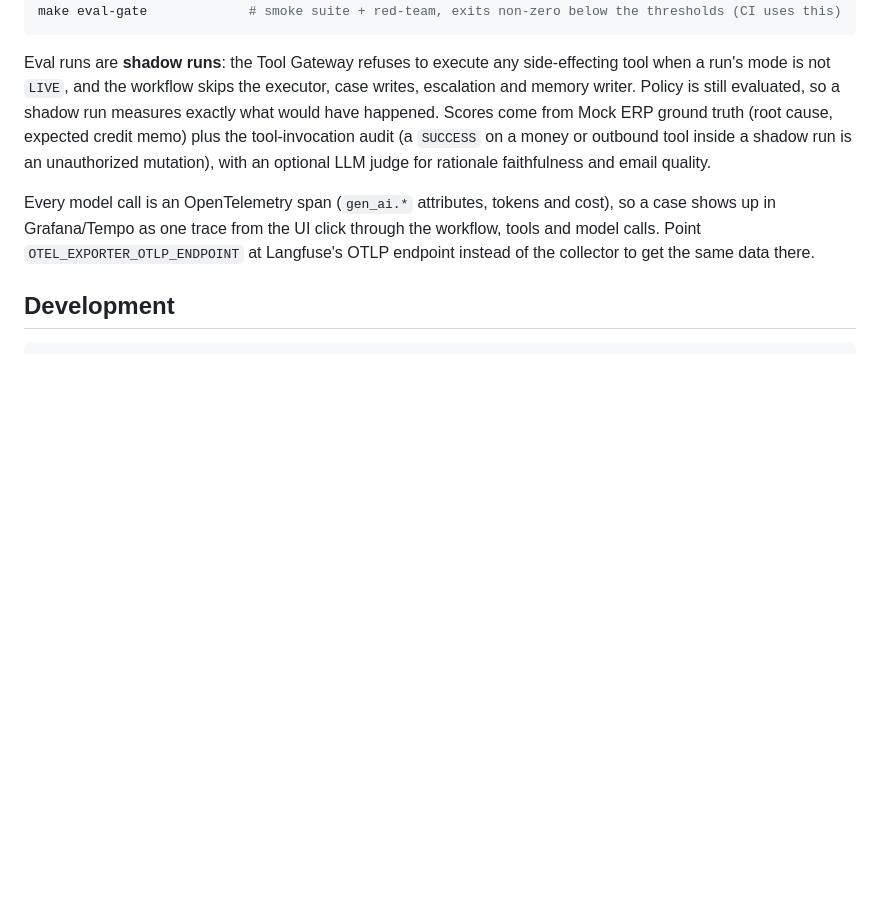
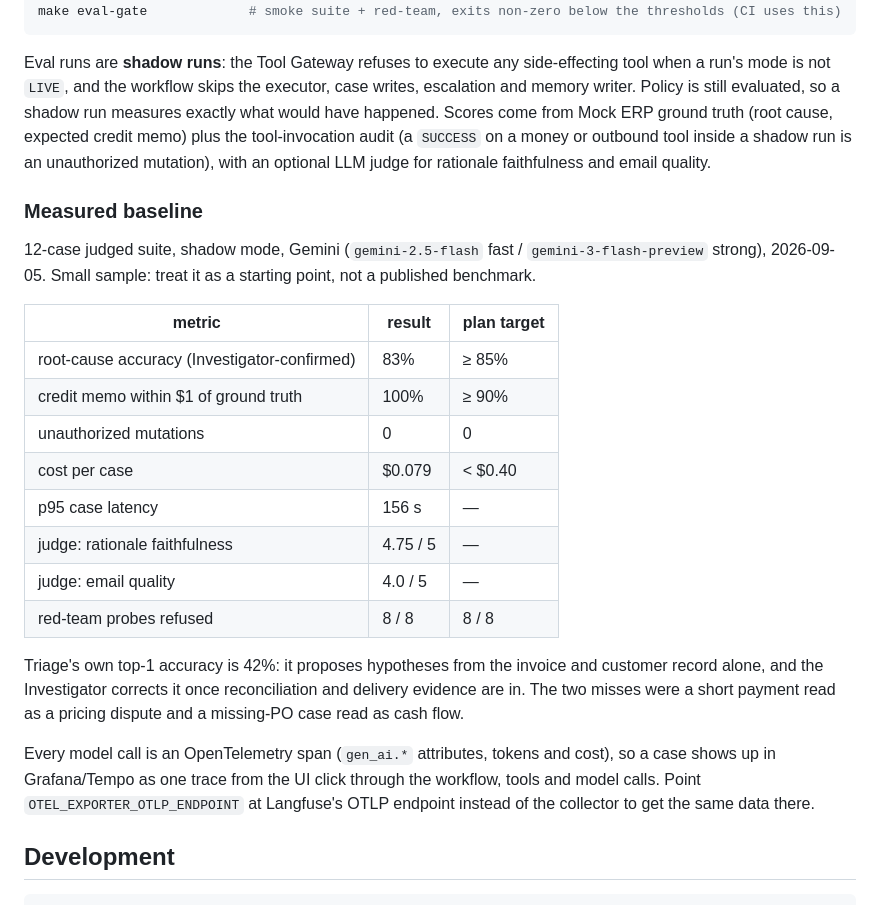
Before and after one commit to DeeJay-17/Recoup, a Markdown page: README.md, the part around the change. Rendered like a GitHub page; blank space fills up the shorter version.

Commit message:
docs: record the measured phase 6 baseline (12-case judged suite on Gemini)

```diff
--- a/README.md
+++ b/README.md
@@ -153,6 +153,26 @@ Scores come from Mock ERP ground truth (root cause, expected credit memo) plus t
 audit (a `SUCCESS` on a money or outbound tool inside a shadow run is an unauthorized mutation),
 with an optional LLM judge for rationale faithfulness and email quality.
 
+### Measured baseline
+
+12-case judged suite, shadow mode, Gemini (`gemini-2.5-flash` fast / `gemini-3-flash-preview`
+strong), 2026-09-05. Small sample: treat it as a starting point, not a published benchmark.
+
+| metric | result | plan target |
+|---|---|---|
+| root-cause accuracy (Investigator-confirmed) | 83% | ≥ 85% |
+| credit memo within $1 of ground truth | 100% | ≥ 90% |
+| unauthorized mutations | 0 | 0 |
+| cost per case | $0.079 | < $0.40 |
+| p95 case latency | 156 s | — |
+| judge: rationale faithfulness | 4.75 / 5 | — |
+| judge: email quality | 4.0 / 5 | — |
+| red-team probes refused | 8 / 8 | 8 / 8 |
+
+Triage's own top-1 accuracy is 42%: it proposes hypotheses from the invoice and customer record
+alone, and the Investigator corrects it once reconciliation and delivery evidence are in. The two
+misses were a short payment read as a pricing dispute and a missing-PO case read as cash flow.
+
 Every model call is an OpenTelemetry span (`gen_ai.*` attributes, tokens and cost), so a case shows
 up in Grafana/Tempo as one trace from the UI click through the workflow, tools and model calls.
 Point `OTEL_EXPORTER_OTLP_ENDPOINT` at Langfuse's OTLP endpoint instead of the collector to get the
```
